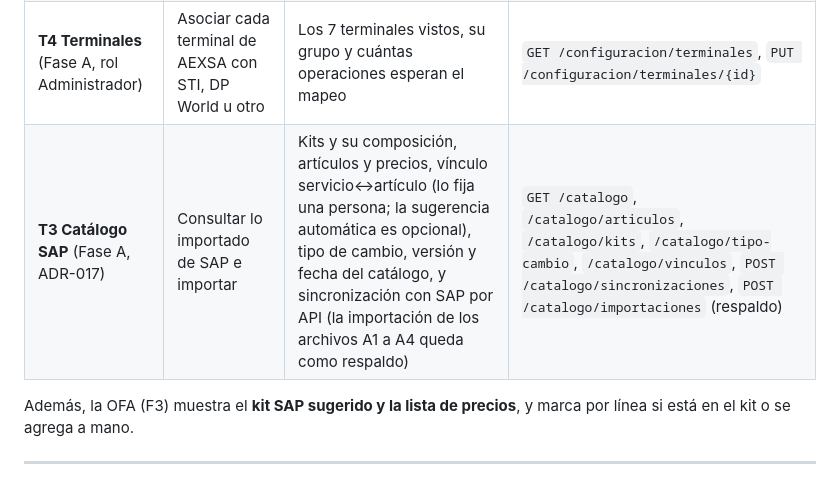
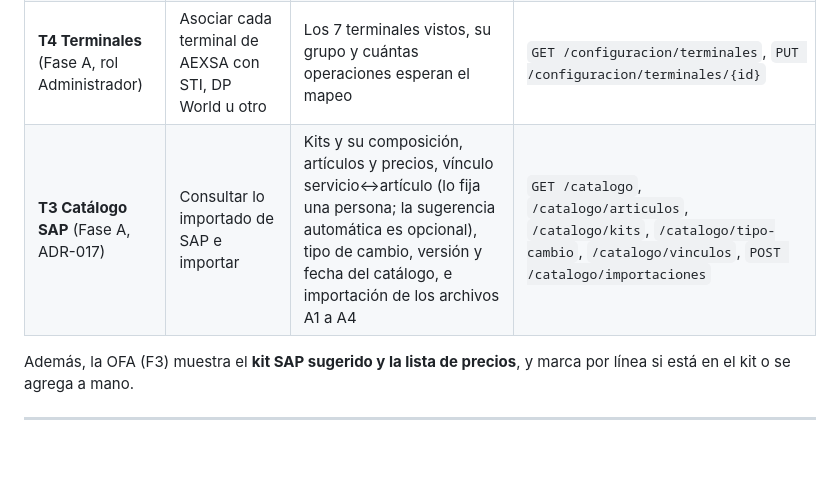
Before and after one commit to FelipePonceAgunsa/APPSFacturacion, a Markdown page: docs/arquitectura/mapa-pantallas.md, the part around the change. GitHub-like rendering; blank space fills up the shorter version.

```diff
--- a/docs/arquitectura/mapa-pantallas.md
+++ b/docs/arquitectura/mapa-pantallas.md
@@ -82,7 +82,7 @@ Nota: F3 es el corazón de la Entrega 2 (factura con valores ajustados). En la *
 | **T1 Trazabilidad** | Reconstruir la cadena de una operación | operación → OFA → factura (folio) → pago; memoria de cálculo (el "por qué" del monto) | `GET /operaciones/{id}`, `GET /ofa/{id}`, `GET /facturas` |
 | **T2 Panel de cuadraturas / alertas** | Monitoreo operativo | OFA sin folio (emitida-sin-confirmación), convenios por vencer, cola de Outbox, impagos | varios |
 | **T4 Terminales** (Fase A, rol Administrador) | Asociar cada terminal de AEXSA con STI, DP World u otro | Los 7 terminales vistos, su grupo y cuántas operaciones esperan el mapeo | `GET /configuracion/terminales`, `PUT /configuracion/terminales/{id}` |
-| **T3 Catálogo SAP** (Fase A, ADR-017) | Consultar lo importado de SAP e importar | Kits y su composición, artículos y precios, vínculo servicio↔artículo (lo fija una persona; la sugerencia automática es opcional), tipo de cambio, versión y fecha del catálogo, y sincronización con SAP por API (la importación de los archivos A1 a A4 queda como respaldo) | `GET /catalogo`, `/catalogo/articulos`, `/catalogo/kits`, `/catalogo/tipo-cambio`, `/catalogo/vinculos`, `POST /catalogo/sincronizaciones`, `POST /catalogo/importaciones` (respaldo) |
+| **T3 Catálogo SAP** (Fase A, ADR-017) | Consultar lo importado de SAP e importar | Kits y su composición, artículos y precios, vínculo servicio↔artículo (lo fija una persona; la sugerencia automática es opcional), tipo de cambio, versión y fecha del catálogo, e importación de los archivos A1 a A4 | `GET /catalogo`, `/catalogo/articulos`, `/catalogo/kits`, `/catalogo/tipo-cambio`, `/catalogo/vinculos`, `POST /catalogo/importaciones` |
 
 Además, la OFA (F3) muestra el **kit SAP sugerido y la lista de precios**, y marca por línea si está en el kit o se agrega a mano.
 
```
Also changed, not shown: docs/arquitectura/diagramas-flujo-datos.md (+4 -4 lines), docs/arquitectura/diagramas-uml/01-componentes-flujo-de-datos.png, docs/arquitectura/diagramas-uml/02-secuencia-aexsa-a-zarpe.png, docs/arquitectura/diagramas-uml/03-secuencia-zarpe-a-sap.png, 5 other files.
